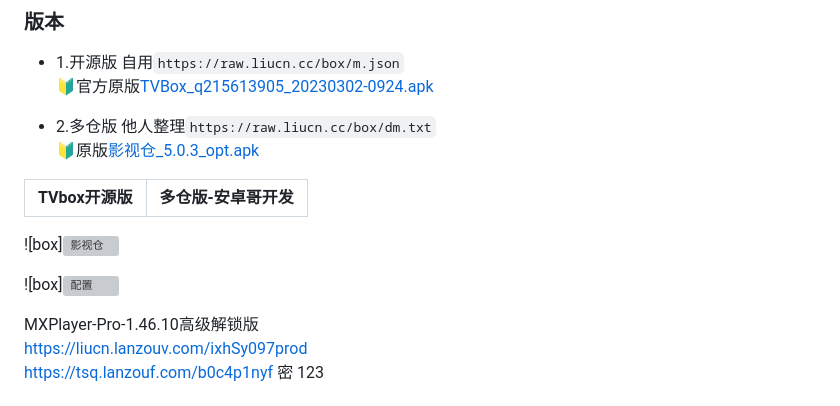
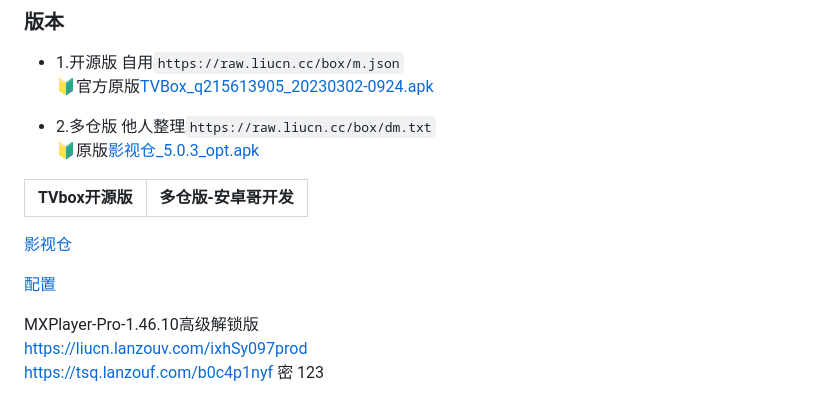
Before and after one commit to sysh8888/mao, a Markdown page: README.md, the part around the change. Rendered like a GitHub page; grey boxes are pictures that could not be loaded.

```diff
--- a/README.md
+++ b/README.md
@@ -16,9 +16,9 @@
 
 TVbox开源版 | 多仓版-安卓哥开发
 ---------|---------
-![box]![影视仓](https://github.com/user-attachments/assets/caa8d370-38e8-4072-8364-390653f93b4a)
+[影视仓](https://github.com/user-attachments/assets/caa8d370-38e8-4072-8364-390653f93b4a)
 
-![box]![配置](https://github.com/user-attachments/assets/2b3fc5ca-b953-485a-849a-918f9cfa99d7)
+[配置](https://github.com/user-attachments/assets/2b3fc5ca-b953-485a-849a-918f9cfa99d7)
 
 
 
```
